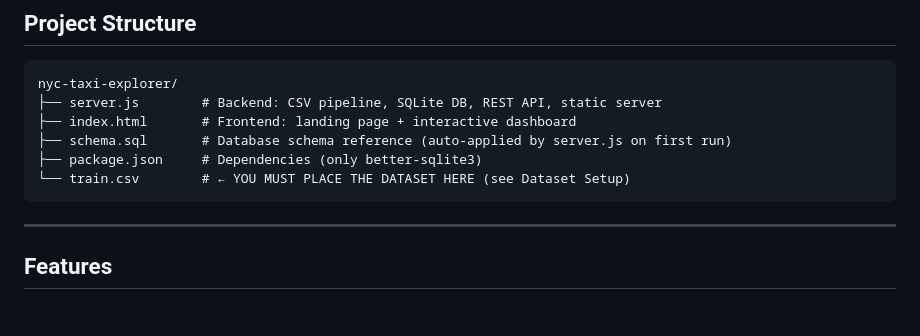
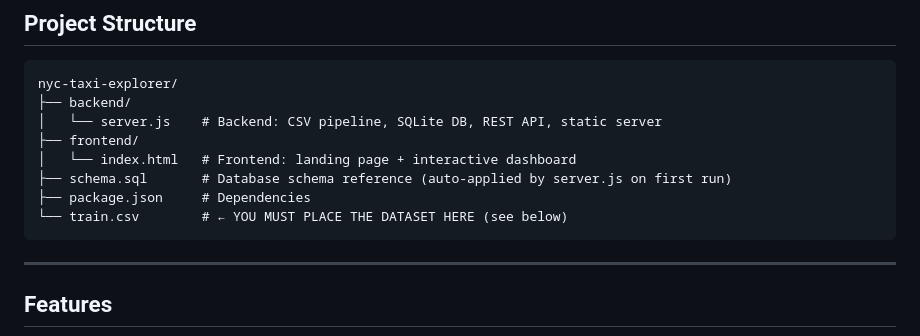
Before and after one commit to Umutoni2/Urban-Mobility-Data-Explorer, a Markdown page: README.md, the part around the change. Drawn GitHub-style; blank space fills up the shorter version.

````diff
--- a/README.md
+++ b/README.md
@@ -63,11 +63,13 @@ Delivered 7 REST API endpoints backed by a materialised stats cache, plus a 5-ta
 
 ```
 nyc-taxi-explorer/
-├── server.js        # Backend: CSV pipeline, SQLite DB, REST API, static server
-├── index.html       # Frontend: landing page + interactive dashboard
+├── backend/
+│   └── server.js    # Backend: CSV pipeline, SQLite DB, REST API, static server
+├── frontend/
+│   └── index.html   # Frontend: landing page + interactive dashboard
 ├── schema.sql       # Database schema reference (auto-applied by server.js on first run)
-├── package.json     # Dependencies (only better-sqlite3)
-└── train.csv        # ← YOU MUST PLACE THE DATASET HERE (see Dataset Setup)
+├── package.json     # Dependencies
+└── train.csv        # ← YOU MUST PLACE THE DATASET HERE (see below)
 ```
 
 ---
````
